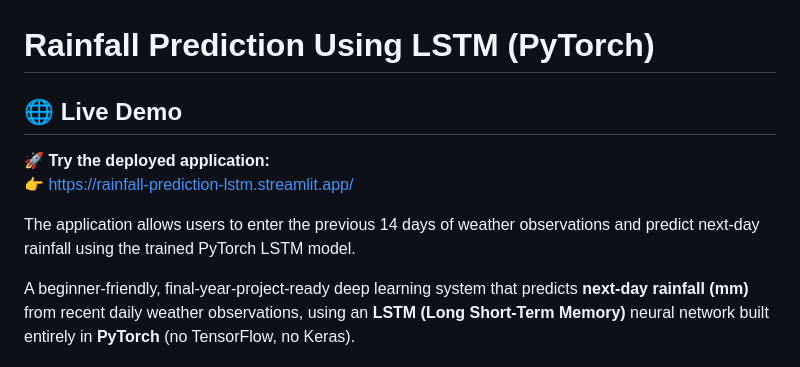
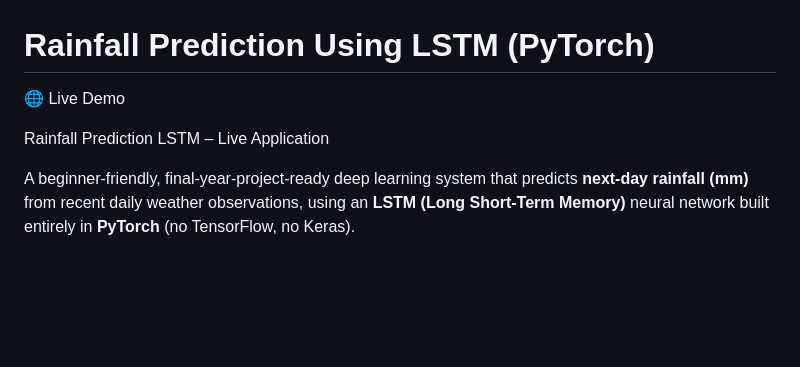
Before and after one commit to pavanimandati13-jpg/rainfall-prediction-lstm, a Markdown page: README.md, the part around the change. GitHub-like rendering; blank space fills up the shorter version.

```diff
--- a/README.md
+++ b/README.md
@@ -1,11 +1,7 @@
 # Rainfall Prediction Using LSTM (PyTorch)
-## 🌐 Live Demo
+🌐 Live Demo
 
-🚀 **Try the deployed application:**
-👉 https://rainfall-prediction-lstm.streamlit.app/
-
-The application allows users to enter the previous 14 days of weather observations and predict next-day rainfall using the trained PyTorch LSTM model.
-
+Rainfall Prediction LSTM – Live Application
 
 A beginner-friendly, final-year-project-ready deep learning system that predicts
 **next-day rainfall (mm)** from recent daily weather observations, using an
```
